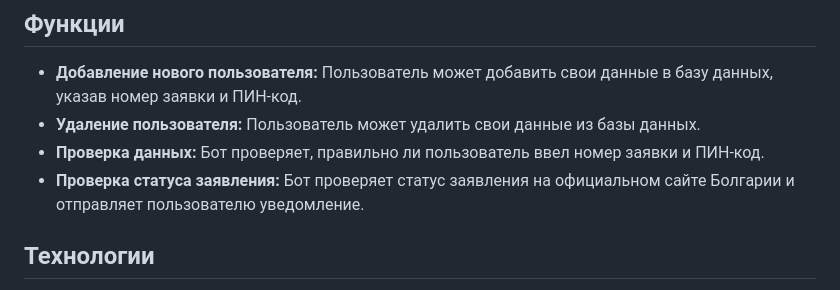
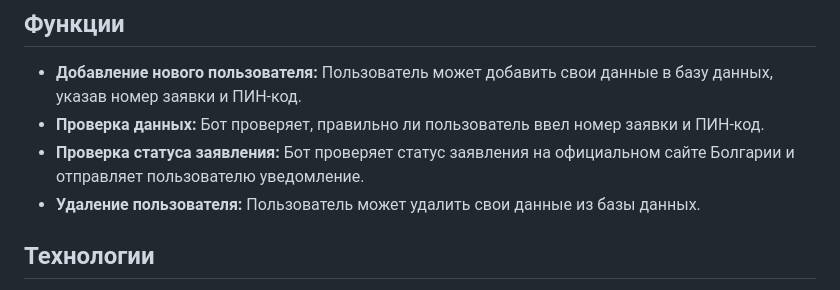
Before and after one commit to Conqerorior/razkhodka_bot, a Markdown page: README.md, the part around the change. GitHub-like rendering.

Commit message:
Изменение README

```diff
--- a/README.md
+++ b/README.md
@@ -19,12 +19,12 @@
 
 * **Добавление нового пользователя:** Пользователь может добавить свои данные в
   базу данных, указав номер заявки и ПИН-код.
-* **Удаление пользователя:** Пользователь может удалить свои данные из базы
-  данных.
 * **Проверка данных:** Бот проверяет, правильно ли пользователь ввел номер
   заявки и ПИН-код.
 * **Проверка статуса заявления:** Бот проверяет статус заявления на официальном
   сайте Болгарии и отправляет пользователю уведомление.
+* **Удаление пользователя:** Пользователь может удалить свои данные из базы
+  данных.
 
 ## Технологии
 
```
